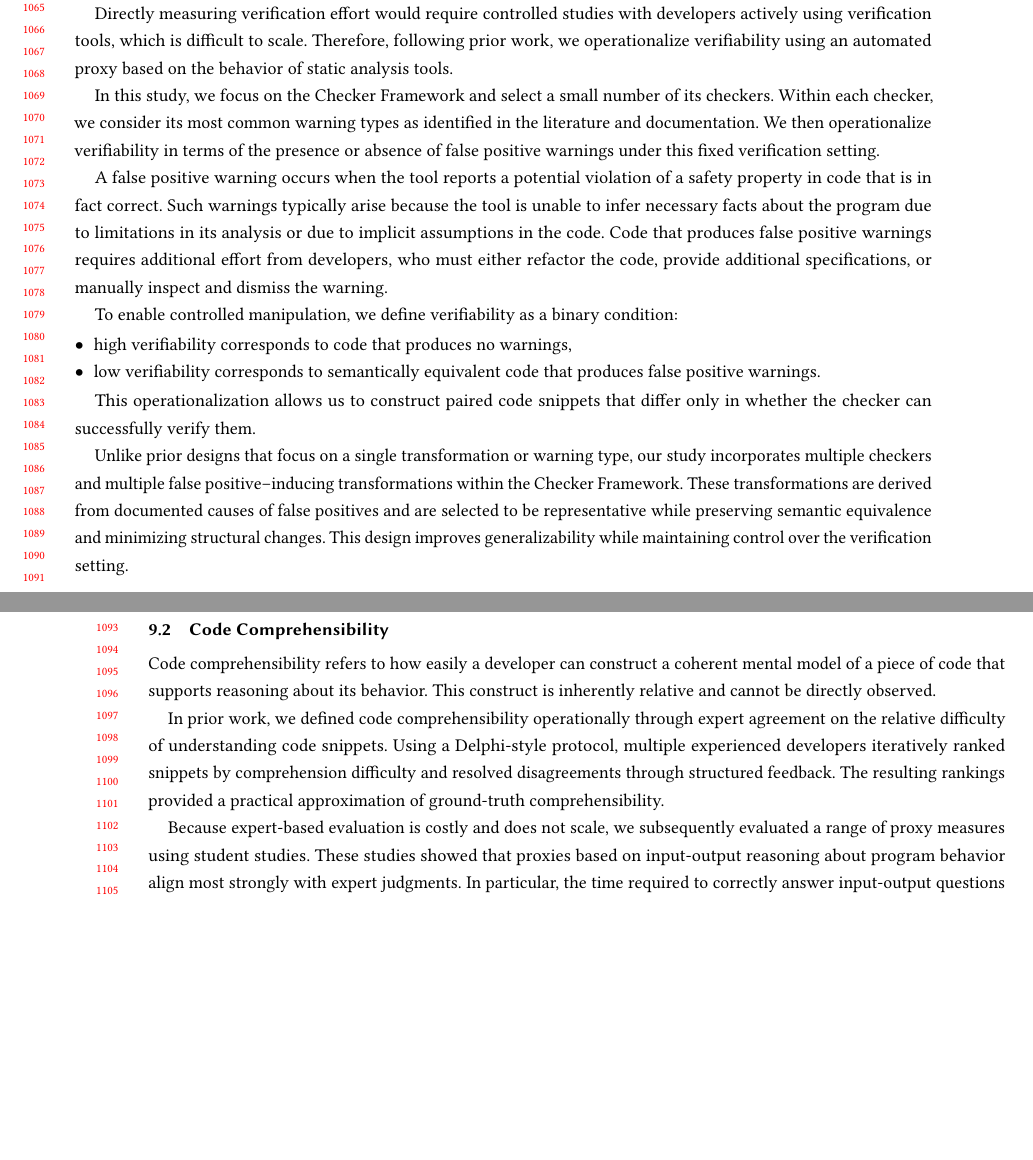
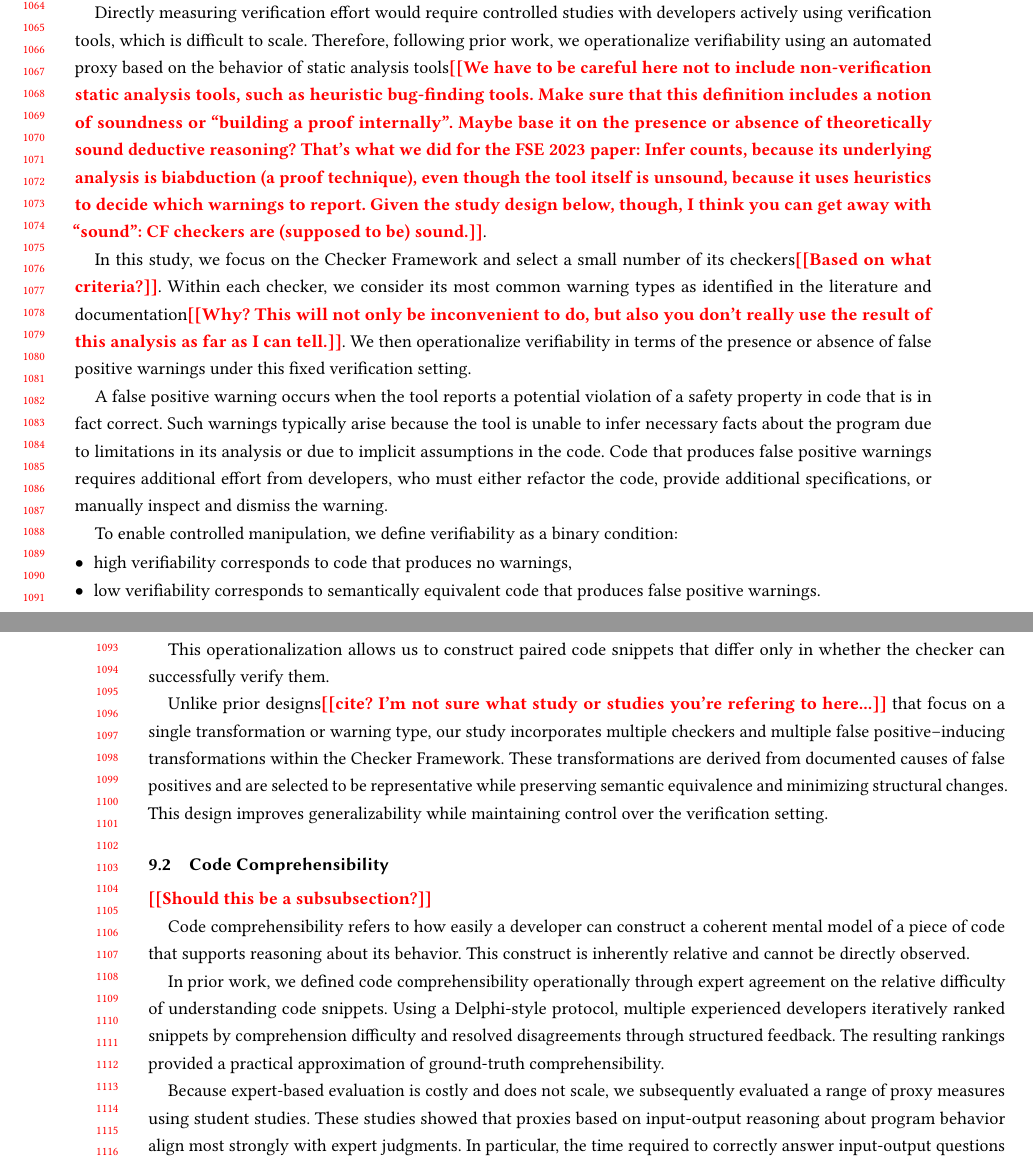
Before and after one commit to erfan-arvan/erfan-phd-proposal, a LaTeX paper (paper.tex, which reads nextpaper.tex): two parts of pages 21 and 22 of 40, joined at a grey line, cut at the place of the change, the shorter picture padded with empty space. Compiled offline with pdfLaTeX.

Commit message:
a bit more feedback

```diff
--- a/nextpaper.tex
+++ b/nextpaper.tex
@@ -29,9 +29,9 @@ Our main research question is:
 
 We define code verifiability as the effort required for a developer to use a verification tool to establish the correctness of a code snippet with respect to a set of safety properties. In practice, verifiability is not an intrinsic property of code independent of context, but is defined relative to a specific verification setting, including the tool, the properties being checked, and the available specifications.
 
-Directly measuring verification effort would require controlled studies with developers actively using verification tools, which is difficult to scale. Therefore, following prior work, we operationalize verifiability using an automated proxy based on the behavior of static analysis tools.
+Directly measuring verification effort would require controlled studies with developers actively using verification tools, which is difficult to scale. Therefore, following prior work, we operationalize verifiability using an automated proxy based on the behavior of static analysis tools\todo{We have to be careful here not to include non-verification static analysis tools, such as heuristic bug-finding tools. Make sure that this definition includes a notion of soundness or ``building a proof internally''. Maybe base it on the presence or absence of theoretically sound deductive reasoning? That's what we did for the FSE 2023 paper: Infer counts, because its underlying analysis is biabduction (a proof technique), even though the tool itself is unsound, because it uses heuristics to decide which warnings to report. Given the study design below, though, I think you can get away with ``sound'': CF checkers are (supposed to be) sound.}.
 
-In this study, we focus on the Checker Framework and select a small number of its checkers. Within each checker, we consider its most common warning types as identified in the literature and documentation. We then operationalize verifiability in terms of the presence or absence of false positive warnings under this fixed verification setting.
+In this study, we focus on the Checker Framework and select a small number of its checkers\todo{Based on what criteria?}. Within each checker, we consider its most common warning types as identified in the literature and documentation\todo{Why? This will not only be inconvenient to do, but also you don't really use the result of this analysis as far as I can tell.}. We then operationalize verifiability in terms of the presence or absence of false positive warnings under this fixed verification setting.
 
 A false positive warning occurs when the tool reports a potential violation of a safety property in code that is in fact correct. Such warnings typically arise because the tool is unable to infer necessary facts about the program due to limitations in its analysis or due to implicit assumptions in the code. Code that produces false positive warnings requires additional effort from developers, who must either refactor the code, provide additional specifications, or manually inspect and dismiss the warning.
 
@@ -43,9 +43,11 @@ To enable controlled manipulation, we define verifiability as a binary condition
 
 This operationalization allows us to construct paired code snippets that differ only in whether the checker can successfully verify them.
 
-Unlike prior designs that focus on a single transformation or warning type, our study incorporates multiple checkers and multiple false positive–inducing transformations within the Checker Framework. These transformations are derived from documented causes of false positives and are selected to be representative while preserving semantic equivalence and minimizing structural changes. This design improves generalizability while maintaining control over the verification setting.
+Unlike prior designs\todo{cite? I'm not sure what study or studies you're refering to here...} that focus on a single transformation or warning type, our study incorporates multiple checkers and multiple false positive–inducing transformations within the Checker Framework. These transformations are derived from documented causes of false positives and are selected to be representative while preserving semantic equivalence and minimizing structural changes. This design improves generalizability while maintaining control over the verification setting.
 
 \subsection{Code Comprehensibility}
+
+\todo{Should this be a subsubsection?}
 
 Code comprehensibility refers to how easily a developer can construct a coherent mental model of a piece of code that supports reasoning about its behavior. This construct is inherently relative and cannot be directly observed.
 
```
